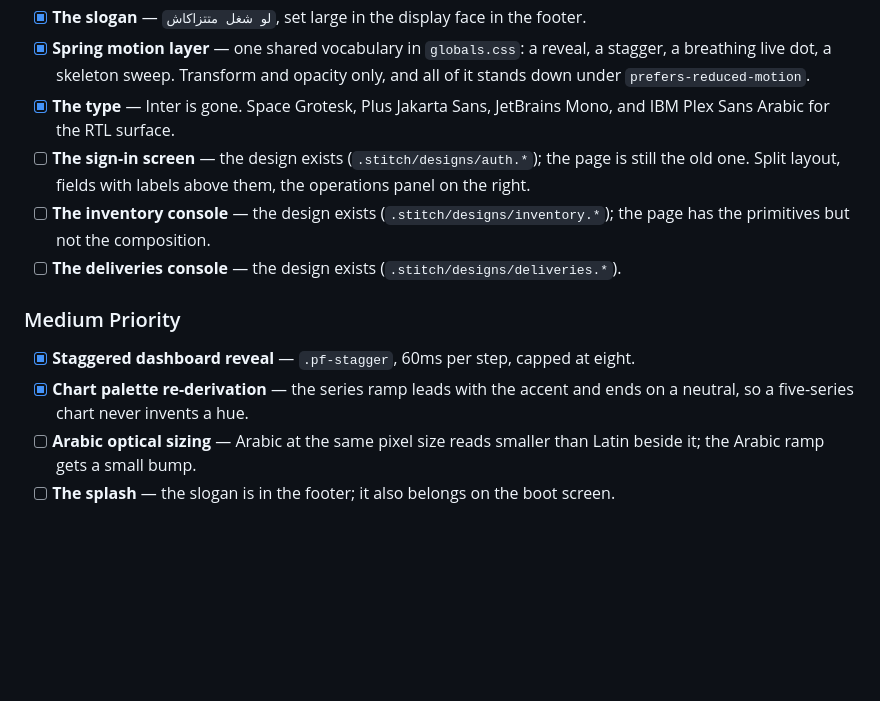
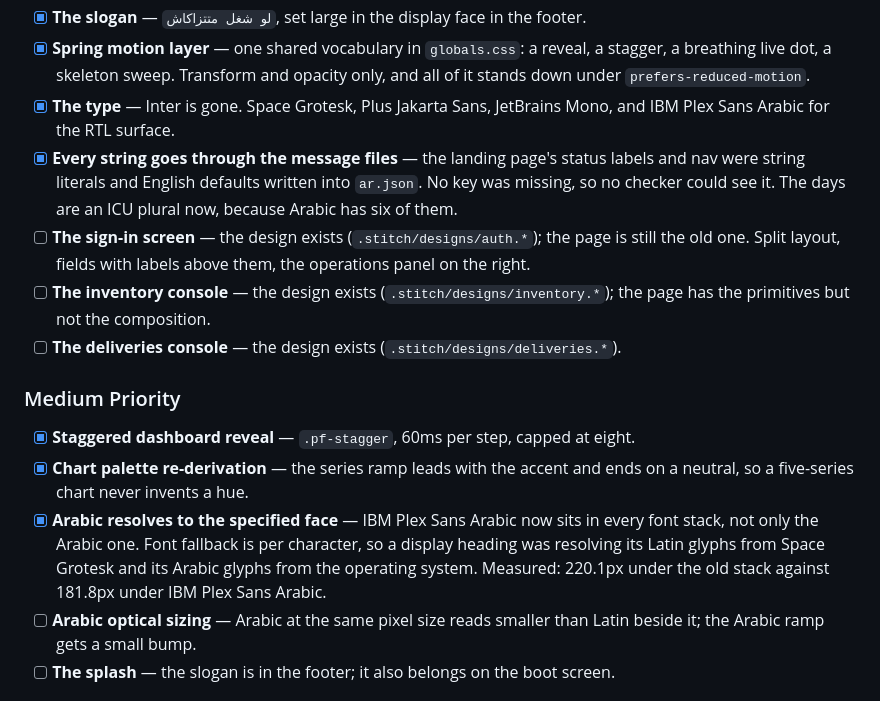
Before and after one commit to lonelyb0y/bershama, a Markdown page: .stitch/SITE.md, the part around the change. Drawn GitHub-style; blank space fills up the shorter version.

Commit message:
Record the Arabic work in the roadmap

```diff
--- a/.stitch/SITE.md
+++ b/.stitch/SITE.md
@@ -88,6 +88,10 @@ apps/web/src/
       all of it stands down under `prefers-reduced-motion`.
 - [x] **The type** — Inter is gone. Space Grotesk, Plus Jakarta Sans, JetBrains Mono,
       and IBM Plex Sans Arabic for the RTL surface.
+- [x] **Every string goes through the message files** — the landing page's status
+      labels and nav were string literals and English defaults written into
+      `ar.json`. No key was missing, so no checker could see it. The days are an ICU
+      plural now, because Arabic has six of them.
 - [ ] **The sign-in screen** — the design exists (`.stitch/designs/auth.*`); the page is
       still the old one. Split layout, fields with labels above them, the operations
       panel on the right.
@@ -100,6 +104,11 @@ apps/web/src/
 - [x] **Staggered dashboard reveal** — `.pf-stagger`, 60ms per step, capped at eight.
 - [x] **Chart palette re-derivation** — the series ramp leads with the accent and ends
       on a neutral, so a five-series chart never invents a hue.
+- [x] **Arabic resolves to the specified face** — IBM Plex Sans Arabic now sits in every
+      font stack, not only the Arabic one. Font fallback is per character, so a
+      display heading was resolving its Latin glyphs from Space Grotesk and its
+      Arabic glyphs from the operating system. Measured: 220.1px under the old
+      stack against 181.8px under IBM Plex Sans Arabic.
 - [ ] **Arabic optical sizing** — Arabic at the same pixel size reads smaller than Latin
       beside it; the Arabic ramp gets a small bump.
 - [ ] **The splash** — the slogan is in the footer; it also belongs on the boot screen.
```
